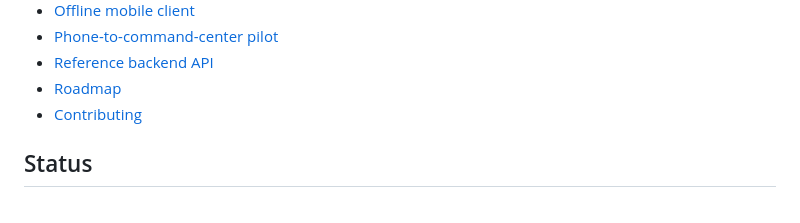
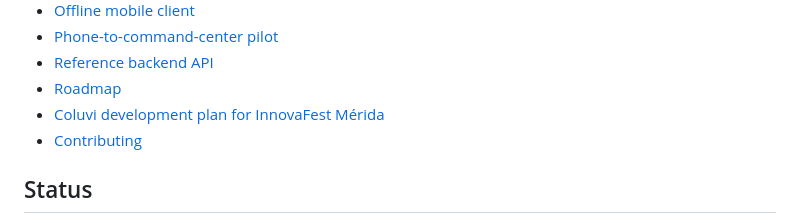
Before and after one commit to raulprtech/emergency-mesh, a Markdown page: README.md, the part around the change. Rendered like a GitHub page.

Commit message:
Document Coluvi climate resilience development plan

```diff
--- a/README.md
+++ b/README.md
@@ -63,6 +63,7 @@ Signatures demonstrate integrity and pseudonymous continuity, **not truth, autho
 - [Phone-to-command-center pilot](docs/PHONE_PILOT.md)
 - [Reference backend API](docs/REFERENCE_API.md)
 - [Roadmap](docs/ROADMAP.md)
+- [Coluvi development plan for InnovaFest Mérida](docs/COLUVI_INNOVAFEST_DEVELOPMENT_PLAN.md)
 - [Contributing](CONTRIBUTING.md)
 
 ## Status
```
Also changed, not shown: docs/COLUVI_INNOVAFEST_DEVELOPMENT_PLAN.md (added, +247 -0 lines), docs/ROADMAP.md (+15 -2 lines).
